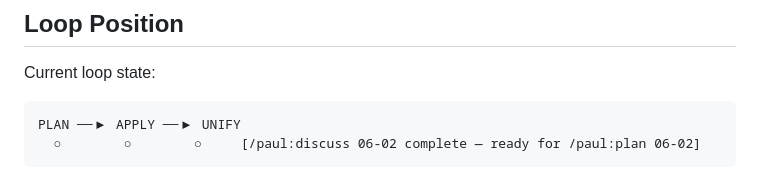
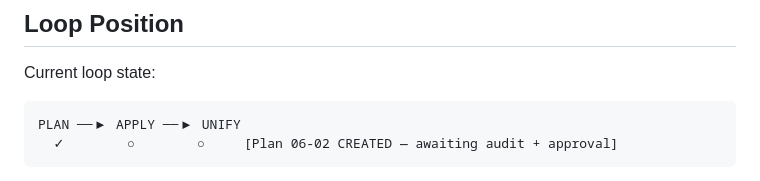
Before and after one commit to hphnam/ai-gm.ai-master, a Markdown page: .paul/STATE.md, the part around one of its changes. GitHub-like rendering.

Commit message:
plan 06-02 created: pipeline depth (Analyser + Critic + reasoning/incident modes + voice corpus 12)

````diff
--- a/.paul/STATE.md
+++ b/.paul/STATE.md
@@ -39,6 +39,6 @@ Progress:
 Current loop state:
 ```
 PLAN ──▶ APPLY ──▶ UNIFY
-  ○        ○        ○     [/paul:discuss 06-02 complete — ready for /paul:plan 06-02]
+  ✓        ○        ○     [Plan 06-02 CREATED — awaiting audit + approval]
 ```
 
````
Also changed, not shown: other parts of .paul/STATE.md (+2 -2 lines), 1 other file.
